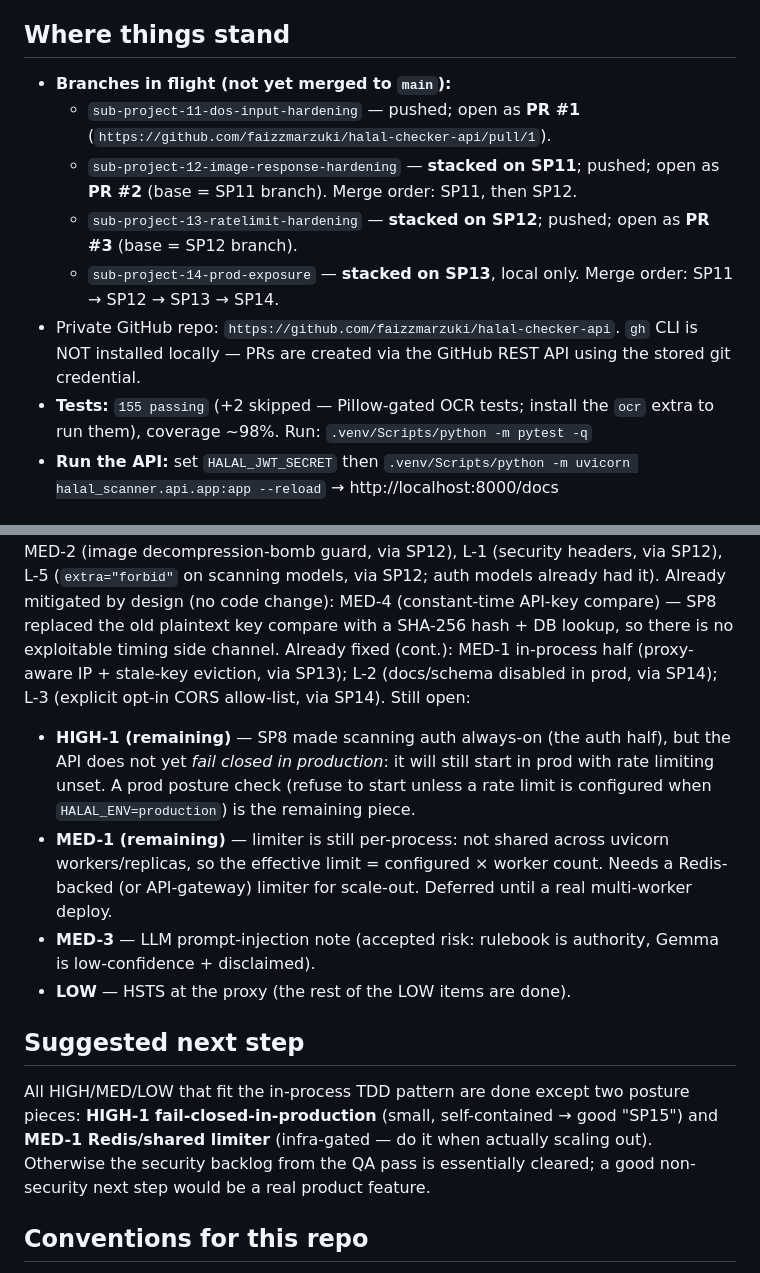
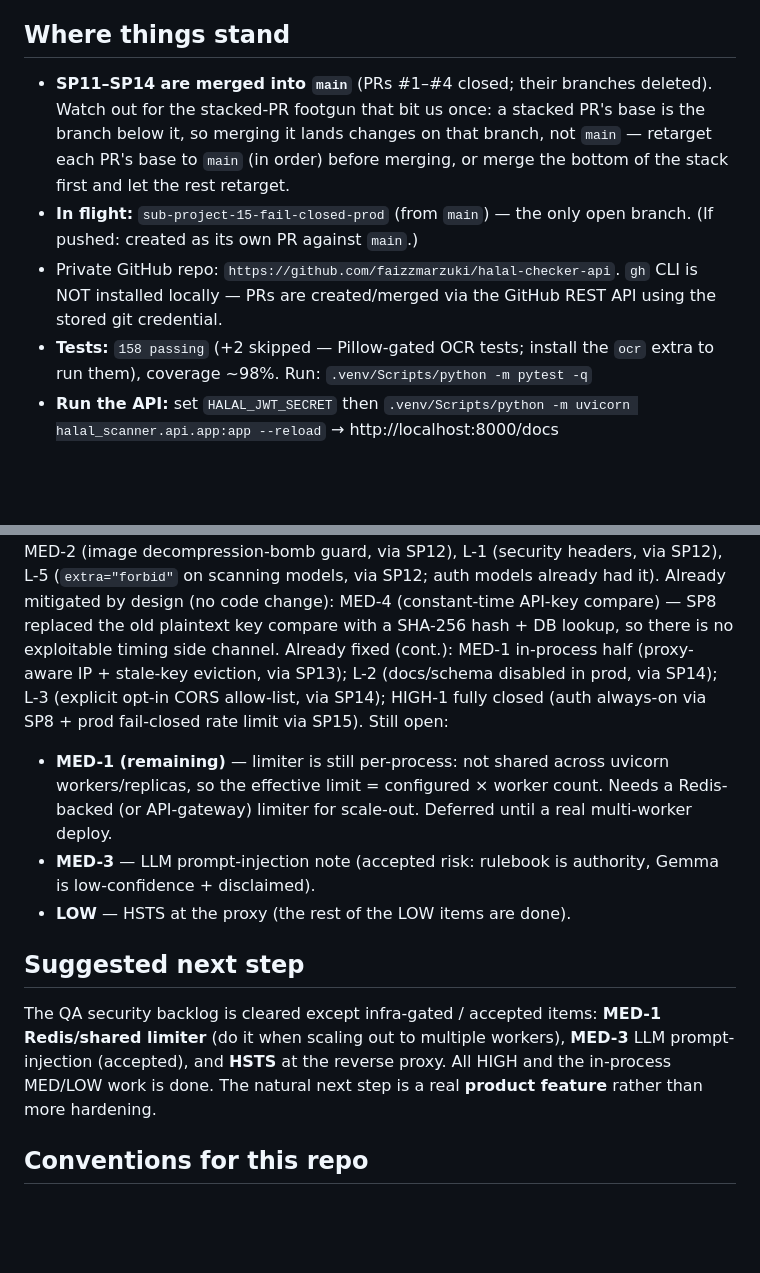
Before and after one commit to faizzmarzuki/halal-checker-api, a Markdown page: docs/CHECKPOINT.md, 2 parts joined by grey strips. Drawn GitHub-style; blank space fills up the shorter version.

Commit message:
docs(halal-scanner): SP15 done — fail closed in production (HIGH-1 complete)
158 passing (+2 Pillow-gated skips). HIGH-1 fully closed; refresh branch state
(SP11–14 merged to main); note HALAL_ENV=production now requires HALAL_RATE_LIMIT.

Co-Authored-By: Claude Opus 4.8 (1M context) <noreply@anthropic.com>

```diff
--- a/docs/CHECKPOINT.md
+++ b/docs/CHECKPOINT.md
@@ -4,19 +4,17 @@ Resume point for the Halal Checker API. Tell Claude "refer to docs/CHECKPOINT.md
 to pick up exactly here.
 
 ## Where things stand
-- **Branches in flight (not yet merged to `main`):**
-  - `sub-project-11-dos-input-hardening` — pushed; open as **PR #1**
-    (`https://github.com/faizzmarzuki/halal-checker-api/pull/1`).
-  - `sub-project-12-image-response-hardening` — **stacked on SP11**; pushed; open
-    as **PR #2** (base = SP11 branch). Merge order: SP11, then SP12.
-  - `sub-project-13-ratelimit-hardening` — **stacked on SP12**; pushed; open as
-    **PR #3** (base = SP12 branch).
-  - `sub-project-14-prod-exposure` — **stacked on SP13**, local only.
-    Merge order: SP11 → SP12 → SP13 → SP14.
+- **SP11–SP14 are merged into `main`** (PRs #1–#4 closed; their branches deleted).
+  Watch out for the stacked-PR footgun that bit us once: a stacked PR's base is
+  the branch below it, so merging it lands changes on that branch, not `main` —
+  retarget each PR's base to `main` (in order) before merging, or merge the
+  bottom of the stack first and let the rest retarget.
+- **In flight:** `sub-project-15-fail-closed-prod` (from `main`) — the only open
+  branch. (If pushed: created as its own PR against `main`.)
 - Private GitHub repo: `https://github.com/faizzmarzuki/halal-checker-api`.
-  `gh` CLI is NOT installed locally — PRs are created via the GitHub REST API
-  using the stored git credential.
-- **Tests:** `155 passing` (+2 skipped — Pillow-gated OCR tests; install the
+  `gh` CLI is NOT installed locally — PRs are created/merged via the GitHub REST
+  API using the stored git credential.
+- **Tests:** `158 passing` (+2 skipped — Pillow-gated OCR tests; install the
   `ocr` extra to run them), coverage ~98%. Run: `.venv/Scripts/python -m pytest -q`
 - **Run the API:** set `HALAL_JWT_SECRET` then
   `.venv/Scripts/python -m uvicorn halal_scanner.api.app:app --reload` → http://localhost:8000/docs
@@ -84,12 +87,9 @@ SP8 replaced the old plaintext key compare with a SHA-256 hash + DB lookup, so t
 is no exploitable timing side channel.
 Already fixed (cont.): MED-1 in-process half (proxy-aware IP + stale-key
 eviction, via SP13); L-2 (docs/schema disabled in prod, via SP14); L-3 (explicit
-opt-in CORS allow-list, via SP14).
+opt-in CORS allow-list, via SP14); HIGH-1 fully closed (auth always-on via SP8 +
+prod fail-closed rate limit via SP15).
 Still open:
-- **HIGH-1 (remaining)** — SP8 made scanning auth always-on (the auth half), but
-  the API does not yet *fail closed in production*: it will still start in prod
-  with rate limiting unset. A prod posture check (refuse to start unless a rate
-  limit is configured when `HALAL_ENV=production`) is the remaining piece.
 - **MED-1 (remaining)** — limiter is still per-process: not shared across uvicorn
   workers/replicas, so the effective limit = configured × worker count. Needs a
   Redis-backed (or API-gateway) limiter for scale-out. Deferred until a real
@@ -99,11 +99,11 @@ Still open:
 - **LOW** — HSTS at the proxy (the rest of the LOW items are done).
 
 ## Suggested next step
-All HIGH/MED/LOW that fit the in-process TDD pattern are done except two posture
-pieces: **HIGH-1 fail-closed-in-production** (small, self-contained → good "SP15")
-and **MED-1 Redis/shared limiter** (infra-gated — do it when actually scaling
-out). Otherwise the security backlog from the QA pass is essentially cleared; a
-good non-security next step would be a real product feature.
+The QA security backlog is cleared except infra-gated / accepted items: **MED-1
+Redis/shared limiter** (do it when scaling out to multiple workers), **MED-3**
+LLM prompt-injection (accepted), and **HSTS** at the reverse proxy. All HIGH and
+the in-process MED/LOW work is done. The natural next step is a real **product
+feature** rather than more hardening.
 
 ## Conventions for this repo
 - Chat in casual Malay (bahasa pasar); code/comments/docs/commits in English.
```
Also changed, not shown: other parts of docs/CHECKPOINT.md (+7 -2 lines).
